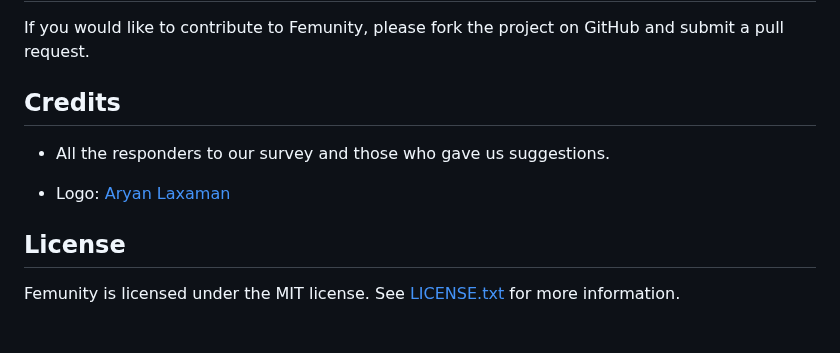
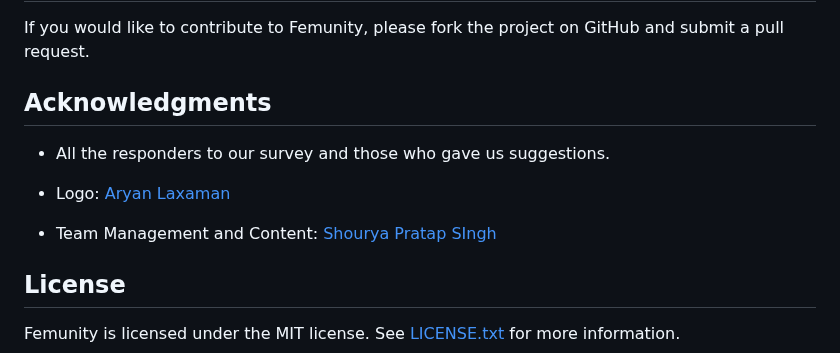
Before and after one commit to drowsy-coder/femunity, a Markdown page: README.md, the part around the change. Rendered like a GitHub page; blank space fills up the shorter version.

```diff
--- a/README.md
+++ b/README.md
@@ -140,12 +140,14 @@ An AI Chatbot, always available to talk to you. Share your thoughts, feelings or
 
 If you would like to contribute to Femunity, please fork the project on GitHub and submit a pull request.
 
-## Credits
+## Acknowledgments
 
 - All the responders to our survey and those who gave us suggestions.
 
 - Logo: [Aryan Laxaman](https://www.instagram.com/aryanlaxaman/)
 
+- Team Management and Content: [Shourya Pratap SIngh](https://www.linkedin.com/in/amspsingh04/)
+
 ## License
 
 Femunity is licensed under the MIT license. See [LICENSE.txt](LICENSE.txt) for more information.
```
